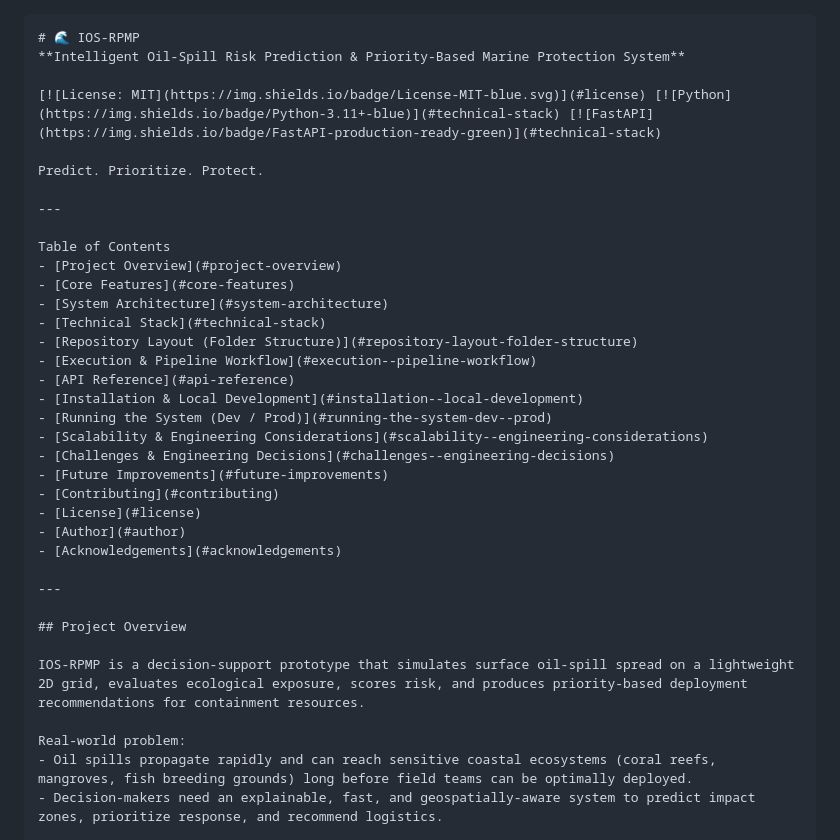
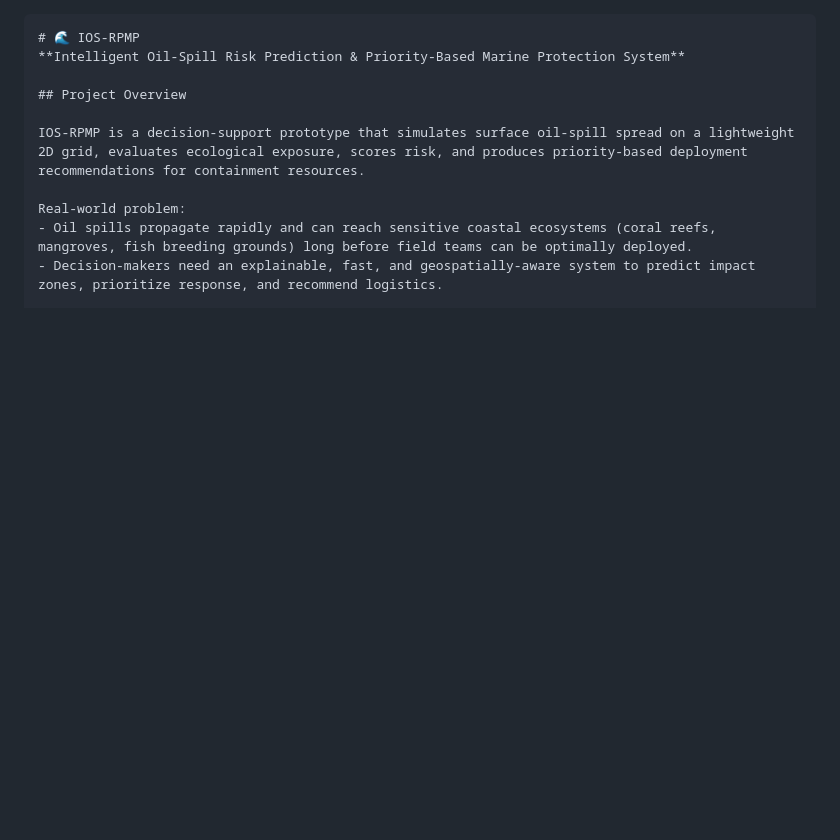
Before and after one commit to rushiprasanthi/Intelligent-Oil-Spill-Risk-Prediction-Priority-Based-Marine-Protection-System-IOS-RPMP-, a Markdown page: README.md, the part around the change. Rendered like a GitHub page; blank space fills up the shorter version.

Commit message:
Revise README by removing initial content
Removed badges, introductory text, and table of contents from the README.

````diff
--- a/README.md
+++ b/README.md
@@ -1,32 +1,6 @@
 ```markdown
 # 🌊 IOS-RPMP
 **Intelligent Oil-Spill Risk Prediction & Priority-Based Marine Protection System**
-
-[![License: MIT](https://img.shields.io/badge/License-MIT-blue.svg)](#license) [![Python](https://img.shields.io/badge/Python-3.11+-blue)](#technical-stack) [![FastAPI](https://img.shields.io/badge/FastAPI-production-ready-green)](#technical-stack)
-
-Predict. Prioritize. Protect.
-
----
-
-Table of Contents
-- [Project Overview](#project-overview)
-- [Core Features](#core-features)
-- [System Architecture](#system-architecture)
-- [Technical Stack](#technical-stack)
-- [Repository Layout (Folder Structure)](#repository-layout-folder-structure)
-- [Execution & Pipeline Workflow](#execution--pipeline-workflow)
-- [API Reference](#api-reference)
-- [Installation & Local Development](#installation--local-development)
-- [Running the System (Dev / Prod)](#running-the-system-dev--prod)
-- [Scalability & Engineering Considerations](#scalability--engineering-considerations)
-- [Challenges & Engineering Decisions](#challenges--engineering-decisions)
-- [Future Improvements](#future-improvements)
-- [Contributing](#contributing)
-- [License](#license)
-- [Author](#author)
-- [Acknowledgements](#acknowledgements)
-
----
 
 ## Project Overview
 
````
